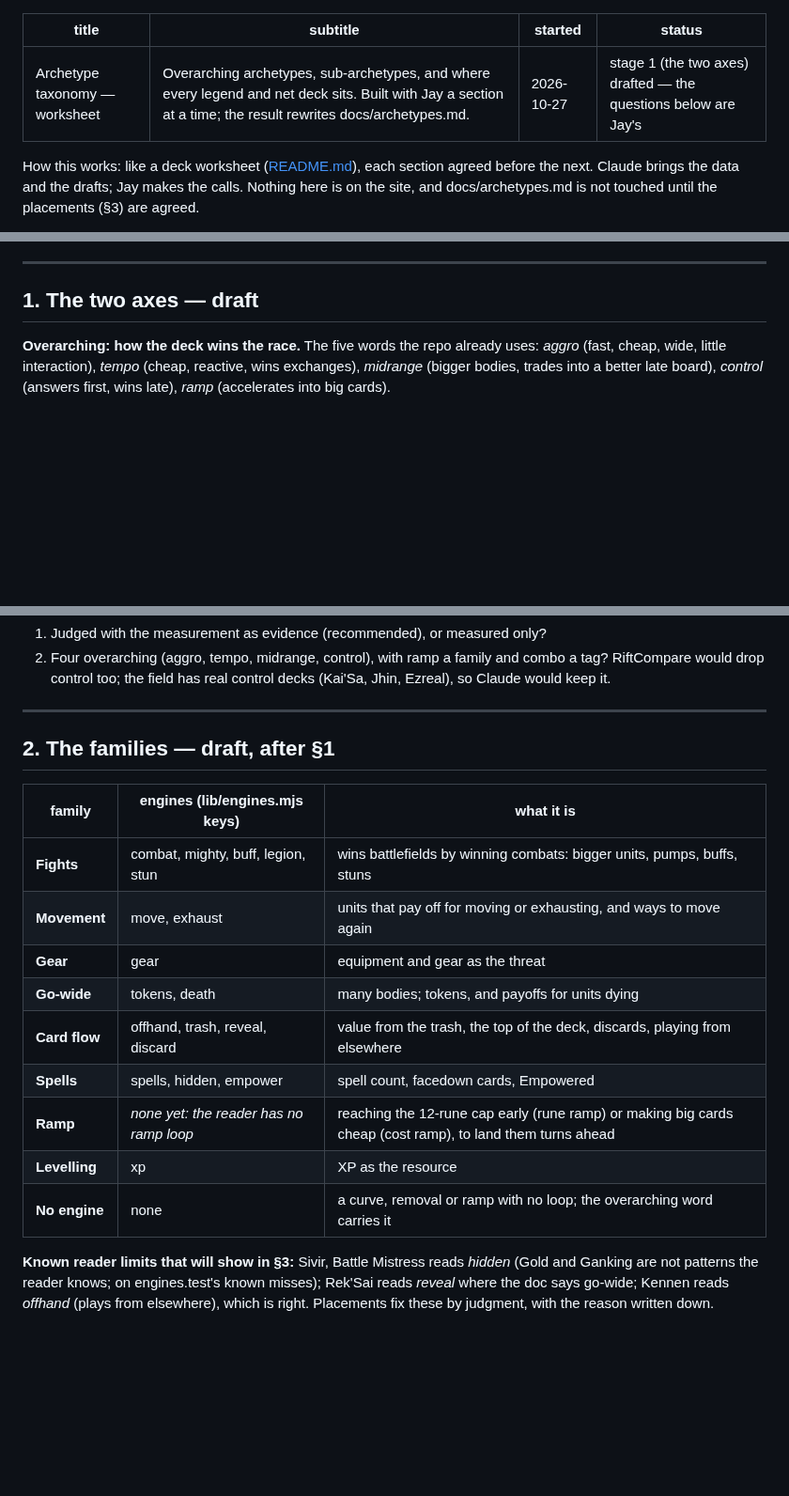
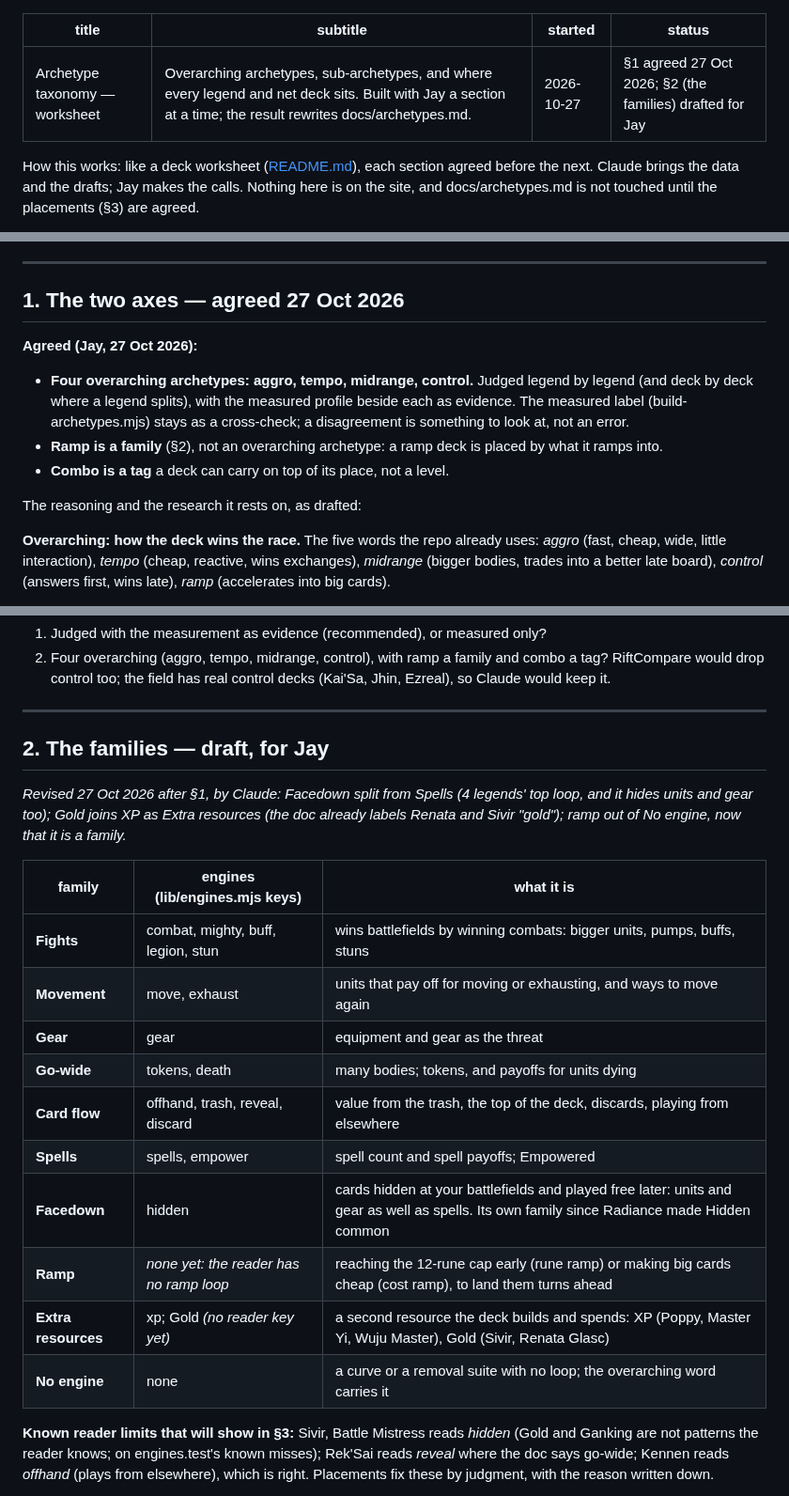
Before and after one commit to Jcegger/rift, a Markdown page: decklab/archetype-taxonomy.md, 3 parts joined by grey strips. Shown at 94% size. GitHub-like rendering; blank space fills up the shorter version.

Commit message:
decklab(taxonomy): §1 agreed; §2 families revised (Facedown, Extra resources)
Co-Authored-By: Claude Opus 5.5 <noreply@anthropic.com>

```diff
--- a/decklab/archetype-taxonomy.md
+++ b/decklab/archetype-taxonomy.md
@@ -2,7 +2,7 @@
 title: Archetype taxonomy — worksheet
 subtitle: Overarching archetypes, sub-archetypes, and where every legend and net deck sits. Built with Jay a section at a time; the result rewrites docs/archetypes.md.
 started: 2026-10-27
-status: stage 1 (the two axes) drafted — the questions below are Jay's
+status: §1 agreed 27 Oct 2026; §2 (the families) drafted for Jay
 ---
 
 How this works: like a deck worksheet ([README.md](README.md)), each section agreed before
@@ -24,7 +24,18 @@ that plays more than one deck.
 
 ---
 
-## 1. The two axes — draft
+## 1. The two axes — agreed 27 Oct 2026
+
+**Agreed (Jay, 27 Oct 2026):**
+- **Four overarching archetypes: aggro, tempo, midrange, control.** Judged legend by legend
+  (and deck by deck where a legend splits), with the measured profile beside each as
+  evidence. The measured label (build-archetypes.mjs) stays as a cross-check; a disagreement
+  is something to look at, not an error.
+- **Ramp is a family** (§2), not an overarching archetype: a ramp deck is placed by what it
+  ramps into.
+- **Combo is a tag** a deck can carry on top of its place, not a level.
+
+The reasoning and the research it rests on, as drafted:
 
 **Overarching: how the deck wins the race.** The five words the repo already uses: *aggro*
 (fast, cheap, wide, little interaction), *tempo* (cheap, reactive, wins exchanges), *midrange*
@@ -107,7 +118,11 @@ control**, judged, with the measured profile as evidence; **Ramp** joins the fam
 
 ---
 
-## 2. The families — draft, after §1
+## 2. The families — draft, for Jay
+
+*Revised 27 Oct 2026 after §1, by Claude: Facedown split from Spells (4 legends' top loop, and
+it hides units and gear too); Gold joins XP as Extra resources (the doc already labels
+Renata and Sivir "gold"); ramp out of No engine, now that it is a family.*
 
 | family | engines (lib/engines.mjs keys) | what it is |
 |---|---|---|
@@ -116,10 +131,11 @@ control**, judged, with the measured profile as evidence; **Ramp** joins the fam
 | **Gear** | gear | equipment and gear as the threat |
 | **Go-wide** | tokens, death | many bodies; tokens, and payoffs for units dying |
 | **Card flow** | offhand, trash, reveal, discard | value from the trash, the top of the deck, discards, playing from elsewhere |
-| **Spells** | spells, hidden, empower | spell count, facedown cards, Empowered |
+| **Spells** | spells, empower | spell count and spell payoffs; Empowered |
+| **Facedown** | hidden | cards hidden at your battlefields and played free later: units and gear as well as spells. Its own family since Radiance made Hidden common |
 | **Ramp** | *none yet: the reader has no ramp loop* | reaching the 12-rune cap early (rune ramp) or making big cards cheap (cost ramp), to land them turns ahead |
-| **Levelling** | xp | XP as the resource |
-| **No engine** | none | a curve, removal or ramp with no loop; the overarching word carries it |
+| **Extra resources** | xp; Gold *(no reader key yet)* | a second resource the deck builds and spends: XP (Poppy, Master Yi, Wuju Master), Gold (Sivir, Renata Glasc) |
+| **No engine** | none | a curve or a removal suite with no loop; the overarching word carries it |
 
 **Known reader limits that will show in §3:** Sivir, Battle Mistress reads *hidden* (Gold and
 Ganking are not patterns the reader knows; on engines.test's known misses); Rek'Sai reads
```
Also changed, not shown: other parts of decklab/archetype-taxonomy.md (+2 -0 lines).
